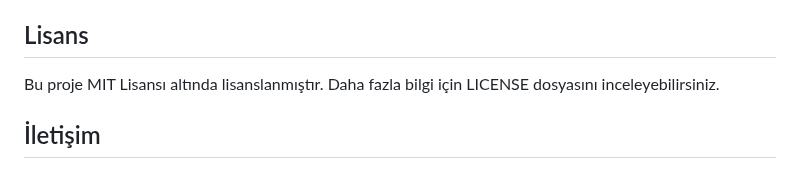
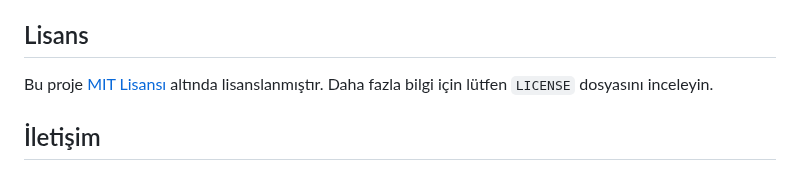
Before and after one commit to omerkonca/omerkonca.github.io, a Markdown page: README.md, the part around the change. GitHub-like rendering.

```diff
--- a/README.md
+++ b/README.md
@@ -29,7 +29,7 @@ Bu projeyi yerel ortamınızda çalıştırmak için aşağıdaki adımları tak
 
 ## Lisans
 
-Bu proje MIT Lisansı altında lisanslanmıştır. Daha fazla bilgi için LICENSE dosyasını inceleyebilirsiniz.
+Bu proje [MIT Lisansı](LICENSE.txt) altında lisanslanmıştır. Daha fazla bilgi için lütfen `LICENSE` dosyasını inceleyin.
 
 ## İletişim
 
```
